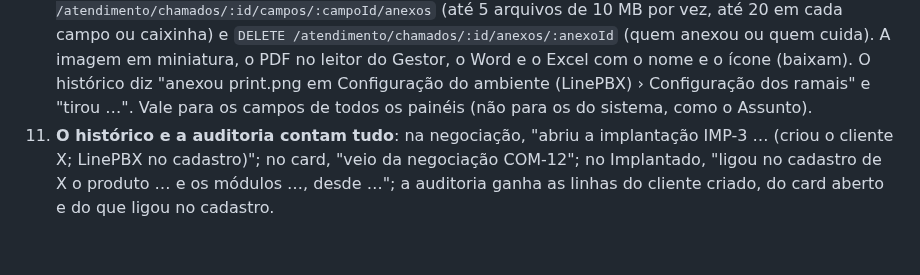
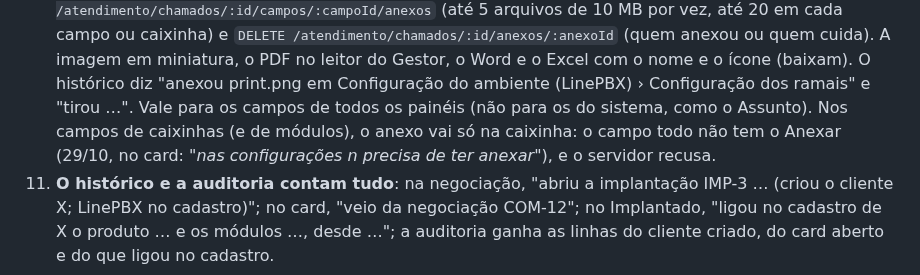
Before and after one commit to Lukibeg/linegestor, a Markdown page: docs/decisoes/0057-implantacao.md, the part around the change. GitHub-like rendering; blank space fills up the shorter version.

```diff
--- a/docs/decisoes/0057-implantacao.md
+++ b/docs/decisoes/0057-implantacao.md
@@ -84,7 +84,8 @@ a gente concluir a implantação no painel de implantação"*.
    ou caixinha) e `DELETE /atendimento/chamados/:id/anexos/:anexoId` (quem anexou ou quem cuida). A imagem em miniatura,
    o PDF no leitor do Gestor, o Word e o Excel com o nome e o ícone (baixam). O histórico diz "anexou print.png em
    Configuração do ambiente (LinePBX) › Configuração dos ramais" e "tirou …". Vale para os campos de todos os painéis
-   (não para os do sistema, como o Assunto).
+   (não para os do sistema, como o Assunto). Nos campos de caixinhas (e de módulos), o anexo vai só na caixinha: o campo
+   todo não tem o Anexar (29/10, no card: *"nas configurações n precisa de ter anexar"*), e o servidor recusa.
 11. **O histórico e a auditoria contam tudo**: na negociação, "abriu a implantação IMP-3 … (criou o cliente X; LinePBX no
    cadastro)"; no card, "veio da negociação COM-12"; no Implantado, "ligou no cadastro de X o produto … e os módulos …,
    desde …"; a auditoria ganha as linhas do cliente criado, do card aberto e do que ligou no cadastro.
```
Also changed, not shown: docs/guia-de-uso/implantacao.md (+1 -1 lines), docs/novidades/2.3.md (+2 -1 lines), docs/novidades/2.3/partes.jpg, docs/novidades/2.3/pastas.jpg, 6 other files.
